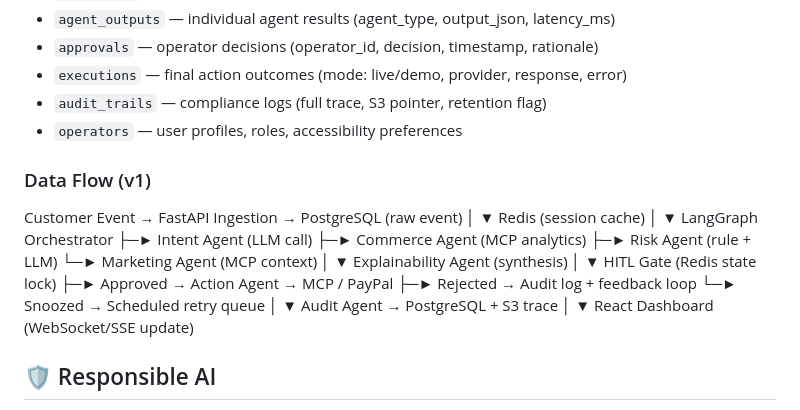
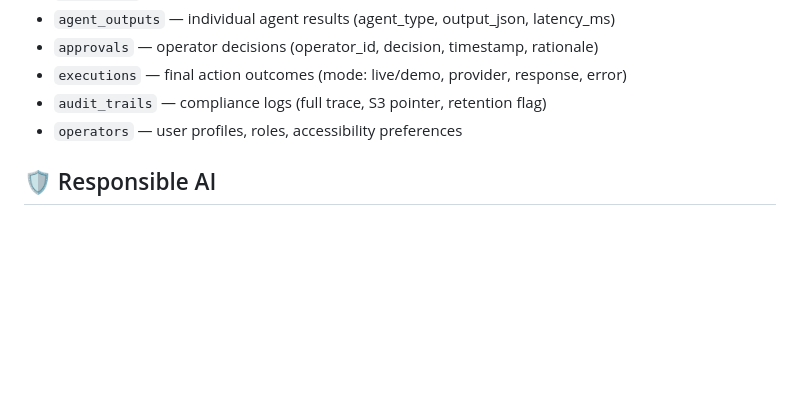
Before and after one commit to sushilsayshello/nexora-agentic-ai, a Markdown page: README.md, the part around the change. Rendered like a GitHub page; blank space fills up the shorter version.

```diff
--- a/README.md
+++ b/README.md
@@ -190,33 +190,6 @@ If a live MCP call fails (sandbox limits, network, auth), Nexora falls back to d
 - `operators` — user profiles, roles, accessibility preferences
 
 
-### Data Flow (v1)
-Customer Event → FastAPI Ingestion → PostgreSQL (raw event)
-│
-▼
-Redis (session cache)
-│
-▼
-LangGraph Orchestrator
-├─► Intent Agent (LLM call)
-├─► Commerce Agent (MCP analytics)
-├─► Risk Agent (rule + LLM)
-└─► Marketing Agent (MCP context)
-│
-▼
-Explainability Agent (synthesis)
-│
-▼
-HITL Gate (Redis state lock)
-├─► Approved → Action Agent → MCP / PayPal
-├─► Rejected → Audit log + feedback loop
-└─► Snoozed → Scheduled retry queue
-│
-▼
-Audit Agent → PostgreSQL + S3 trace
-│
-▼
-React Dashboard (WebSocket/SSE update)
 
 
 ## 🛡️ Responsible AI
```
